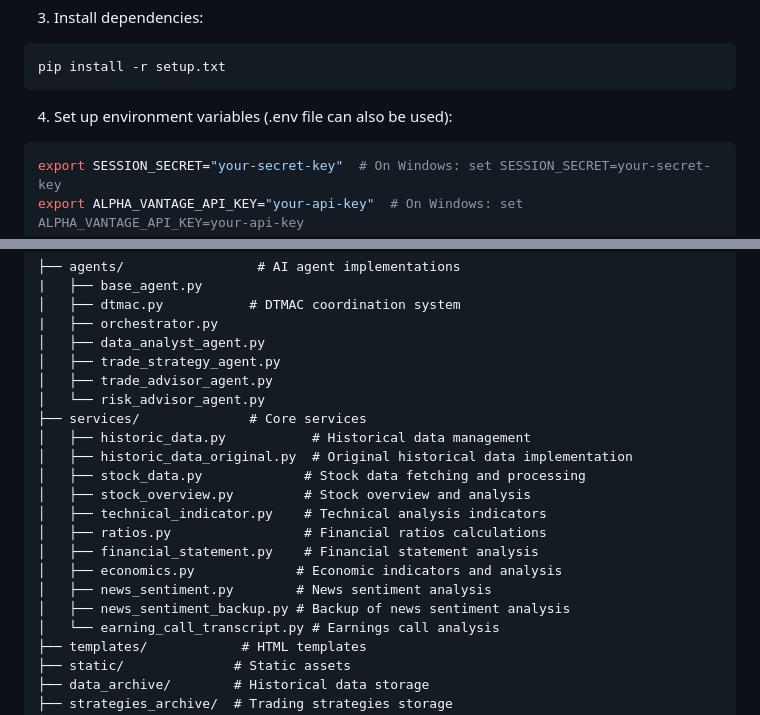
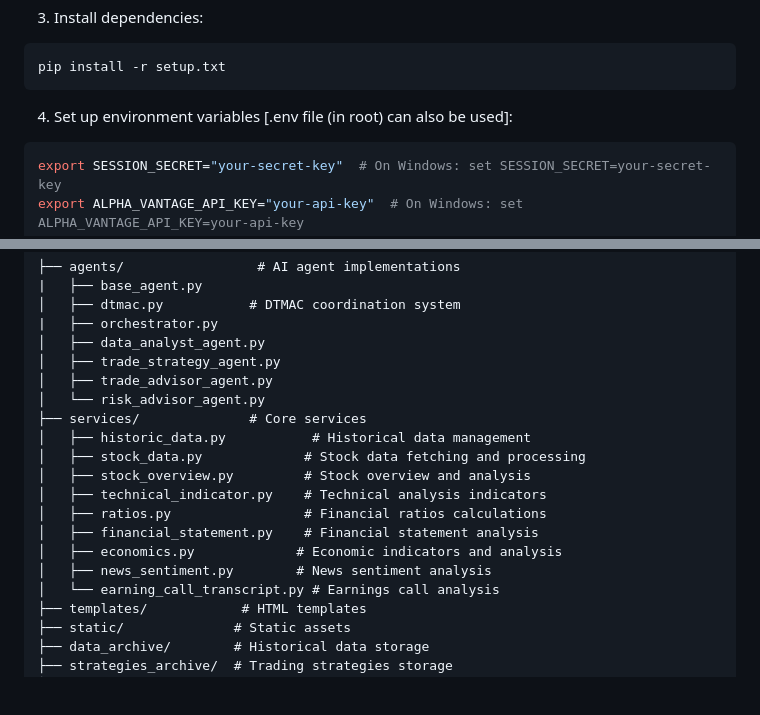
Before and after one commit to 0xfarben/FinForesight, a Markdown page: README.md, 2 parts joined by grey strips. GitHub-like rendering; blank space fills up the shorter version.

````diff
--- a/README.md
+++ b/README.md
@@ -49,7 +49,7 @@ source venv/bin/activate  # On Windows: venv\Scripts\activate
 pip install -r setup.txt
 ```
 
-4. Set up environment variables (.env file can also be used):
+4. Set up environment variables [.env file (in root) can also be used]:
 ```bash
 export SESSION_SECRET="your-secret-key"  # On Windows: set SESSION_SECRET=your-secret-key
 export ALPHA_VANTAGE_API_KEY="your-api-key"  # On Windows: set ALPHA_VANTAGE_API_KEY=your-api-key
@@ -68,7 +68,6 @@ export ALPHA_VANTAGE_API_KEY="your-api-key"  # On Windows: set ALPHA_VANTAGE_API
 │   └── risk_advisor_agent.py
 ├── services/              # Core services
 │   ├── historic_data.py           # Historical data management
-│   ├── historic_data_original.py  # Original historical data implementation
 │   ├── stock_data.py             # Stock data fetching and processing
 │   ├── stock_overview.py         # Stock overview and analysis
 │   ├── technical_indicator.py    # Technical analysis indicators
@@ -76,7 +75,6 @@ export ALPHA_VANTAGE_API_KEY="your-api-key"  # On Windows: set ALPHA_VANTAGE_API
 │   ├── financial_statement.py    # Financial statement analysis
 │   ├── economics.py             # Economic indicators and analysis
 │   ├── news_sentiment.py        # News sentiment analysis
-│   ├── news_sentiment_backup.py # Backup of news sentiment analysis
 │   └── earning_call_transcript.py # Earnings call analysis
 ├── templates/            # HTML templates
 ├── static/              # Static assets
````
